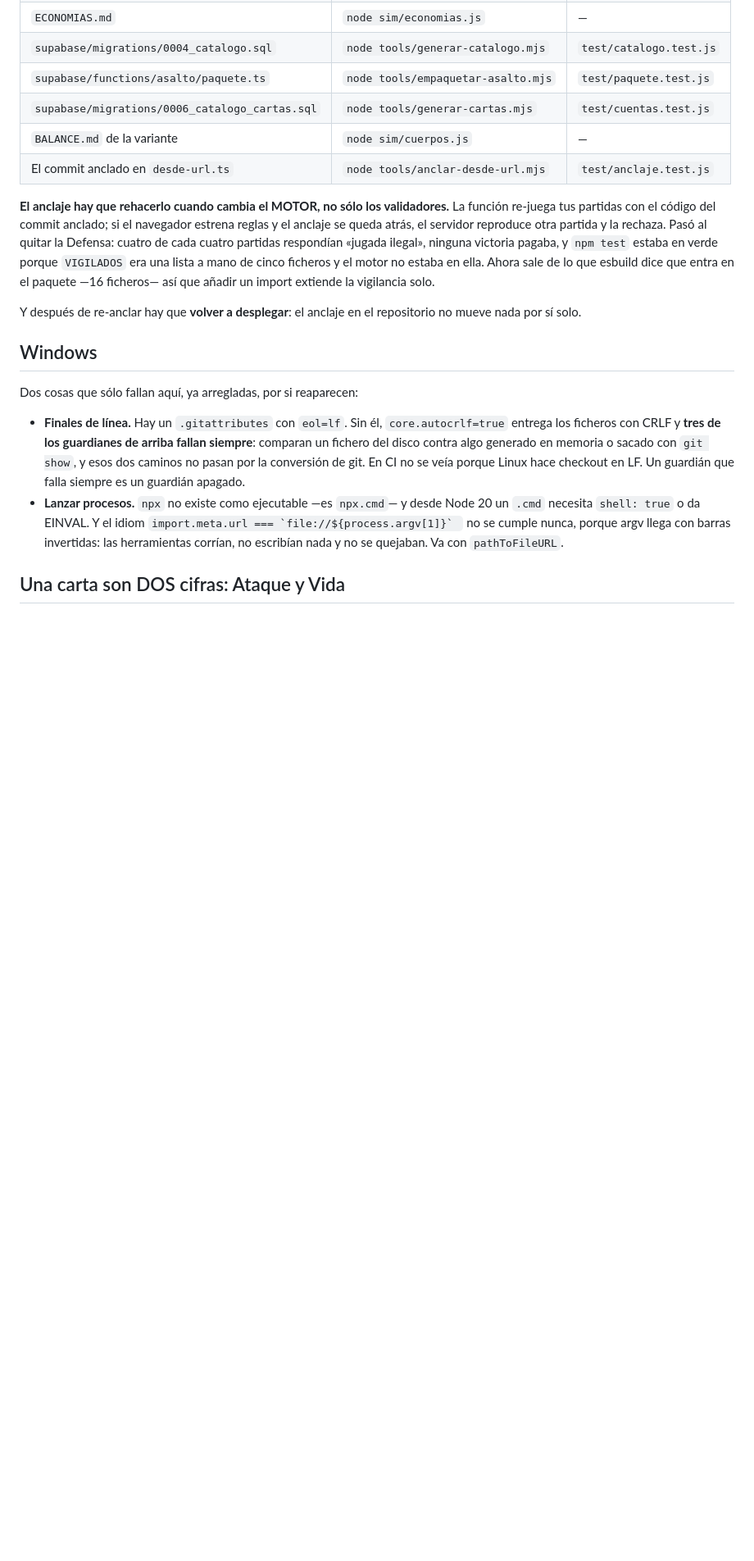
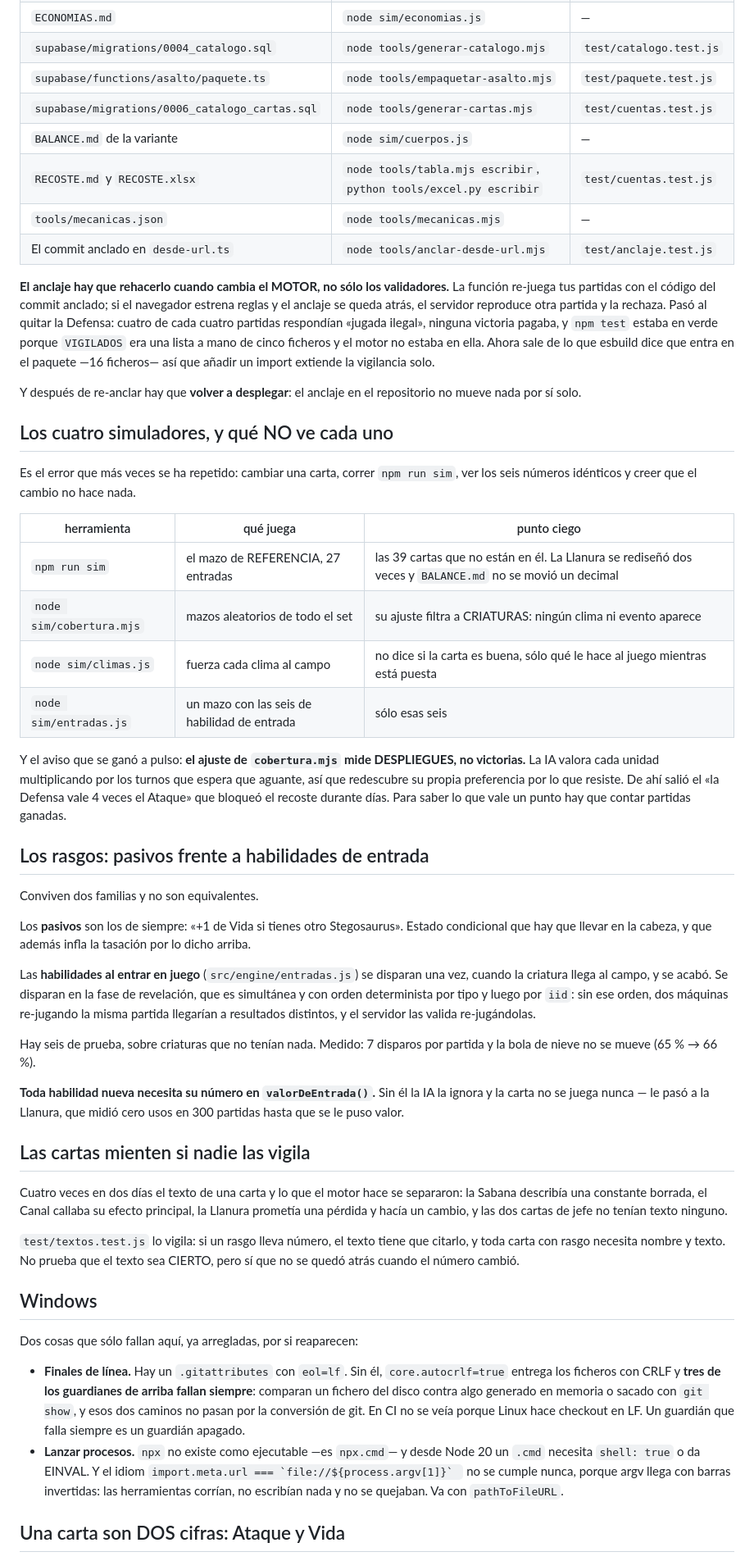
Before and after one commit to DanielD-S/DinoWar, a Markdown page: CLAUDE.md, the part around one of its changes. Shown at 82% size. Rendered like a GitHub page; blank space fills up the shorter version.

Commit message:
CLAUDE.md: los cuatro simuladores y qué NO ve cada uno
El fallo que más veces se ha repetido en dos días no es de código: es cambiar una
carta, correr `npm run sim`, ver los seis números idénticos y creer que el cambio
no hace nada. Pasó dos veces con la misma carta —la Llanura no está en el mazo de
referencia, y `sim/run.js` sólo juega ése— y estuvo a punto de pasar una tercera.

Así que una tabla de qué juega cada herramienta y dónde está ciega, más el aviso
que se ganó a pulso: el ajuste de `cobertura.mjs` mide DESPLIEGUES y no
victorias, y de ahí salió el «la Defensa vale 4 veces el Ataque» que bloqueó el
recoste durante días.

Y lo demás de hoy: las dos familias de rasgo que ahora conviven —pasivos y
habilidades de entrada— con la advertencia de que una habilidad sin número en
`valorDeEntrada()` no la juega la IA jamás; y el guardián de textos, que existe
porque cuatro cartas llegaron a decir algo distinto de lo que hacían.

Co-Authored-By: Claude Opus 5 <noreply@anthropic.com>

```diff
--- a/CLAUDE.md
+++ b/CLAUDE.md
@@ -43,6 +43,8 @@ hay que hacer caso cuando el test lo dice.
 | `supabase/functions/asalto/paquete.ts` | `node tools/empaquetar-asalto.mjs` | `test/paquete.test.js` |
 | `supabase/migrations/0006_catalogo_cartas.sql` | `node tools/generar-cartas.mjs` | `test/cuentas.test.js` |
 | `BALANCE.md` de la variante | `node sim/cuerpos.js` | — |
+| `RECOSTE.md` y `RECOSTE.xlsx` | `node tools/tabla.mjs escribir`, `python tools/excel.py escribir` | `test/cuentas.test.js` |
+| `tools/mecanicas.json` | `node tools/mecanicas.mjs` | — |
 | El commit anclado en `desde-url.ts` | `node tools/anclar-desde-url.mjs` | `test/anclaje.test.js` |
 
 **El anclaje hay que rehacerlo cuando cambia el MOTOR, no sólo los validadores.**
@@ -56,6 +58,56 @@ ficheros— así que añadir un import extiende la vigilancia solo.
 
 Y después de re-anclar hay que **volver a desplegar**: el anclaje en el
 repositorio no mueve nada por sí solo.
+
+## Los cuatro simuladores, y qué NO ve cada uno
+
+Es el error que más veces se ha repetido: cambiar una carta, correr `npm run sim`,
+ver los seis números idénticos y creer que el cambio no hace nada.
+
+| herramienta | qué juega | punto ciego |
+|---|---|---|
+| `npm run sim` | el mazo de REFERENCIA, 27 entradas | las 39 cartas que no están en él. La Llanura se rediseñó dos veces y `BALANCE.md` no se movió un decimal |
+| `node sim/cobertura.mjs` | mazos aleatorios de todo el set | su ajuste filtra a CRIATURAS: ningún clima ni evento aparece |
+| `node sim/climas.js` | fuerza cada clima al campo | no dice si la carta es buena, sólo qué le hace al juego mientras está puesta |
+| `node sim/entradas.js` | un mazo con las seis de habilidad de entrada | sólo esas seis |
+
+Y el aviso que se ganó a pulso: **el ajuste de `cobertura.mjs` mide DESPLIEGUES,
+no victorias.** La IA valora cada unidad multiplicando por los turnos que espera
+que aguante, así que redescubre su propia preferencia por lo que resiste. De ahí
+salió el «la Defensa vale 4 veces el Ataque» que bloqueó el recoste durante días.
+Para saber lo que vale un punto hay que contar partidas ganadas.
+
+## Los rasgos: pasivos frente a habilidades de entrada
+
+Conviven dos familias y no son equivalentes.
+
+Los **pasivos** son los de siempre: «+1 de Vida si tienes otro Stegosaurus».
+Estado condicional que hay que llevar en la cabeza, y que además infla la
+tasación por lo dicho arriba.
+
+Las **habilidades al entrar en juego** (`src/engine/entradas.js`) se disparan una
+vez, cuando la criatura llega al campo, y se acabó. Se disparan en la fase de
+revelación, que es simultánea y con orden determinista por tipo y luego por
+`iid`: sin ese orden, dos máquinas re-jugando la misma partida llegarían a
+resultados distintos, y el servidor las valida re-jugándolas.
+
+Hay seis de prueba, sobre criaturas que no tenían nada. Medido: 7 disparos por
+partida y la bola de nieve no se mueve (65 % → 66 %).
+
+**Toda habilidad nueva necesita su número en `valorDeEntrada()`.** Sin él la IA
+la ignora y la carta no se juega nunca — le pasó a la Llanura, que midió cero
+usos en 300 partidas hasta que se le puso valor.
+
+## Las cartas mienten si nadie las vigila
+
+Cuatro veces en dos días el texto de una carta y lo que el motor hace se
+separaron: la Sabana describía una constante borrada, el Canal callaba su efecto
+principal, la Llanura prometía una pérdida y hacía un cambio, y las dos cartas de
+jefe no tenían texto ninguno.
+
+`test/textos.test.js` lo vigila: si un rasgo lleva número, el texto tiene que
+citarlo, y toda carta con rasgo necesita nombre y texto. No prueba que el texto
+sea CIERTO, pero sí que no se quedó atrás cuando el número cambió.
 
 ## Windows
 
```
Also changed, not shown: other parts of CLAUDE.md (+1 -1 lines).
